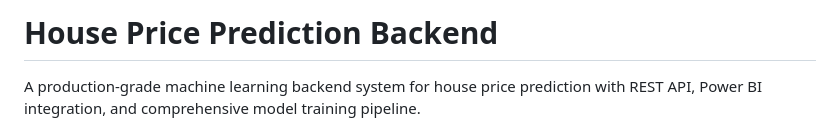
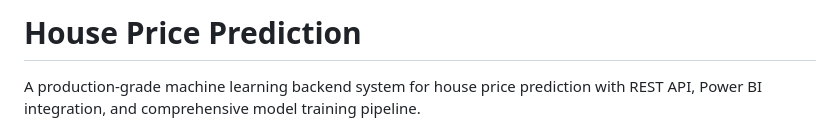
Before and after one commit to adityadevlops-dot/estateiq, a Markdown page: README.md, the part around the change. Rendered like a GitHub page.

Commit message:
Change project title to 'House Price Prediction'
Updated project title in README for clarity.

```diff
--- a/README.md
+++ b/README.md
@@ -1,4 +1,4 @@
-# House Price Prediction Backend
+# House Price Prediction
 
 A production-grade machine learning backend system for house price prediction with REST API, Power BI integration, and comprehensive model training pipeline.
 
```
